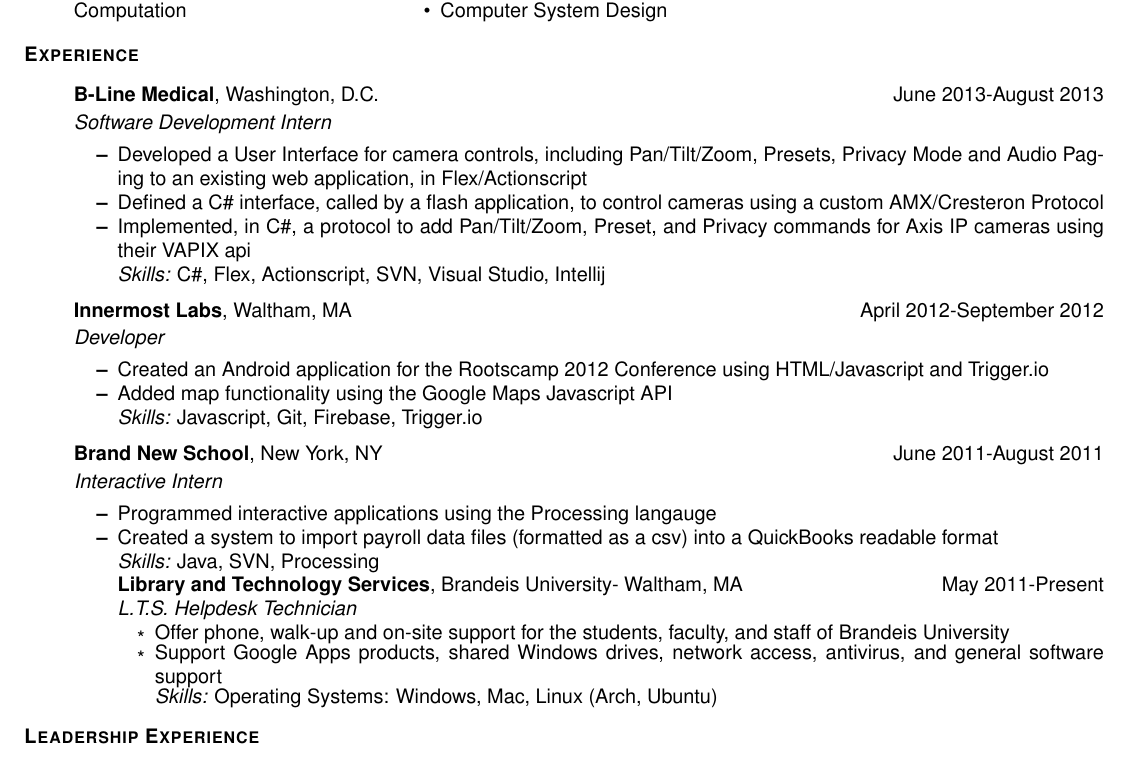
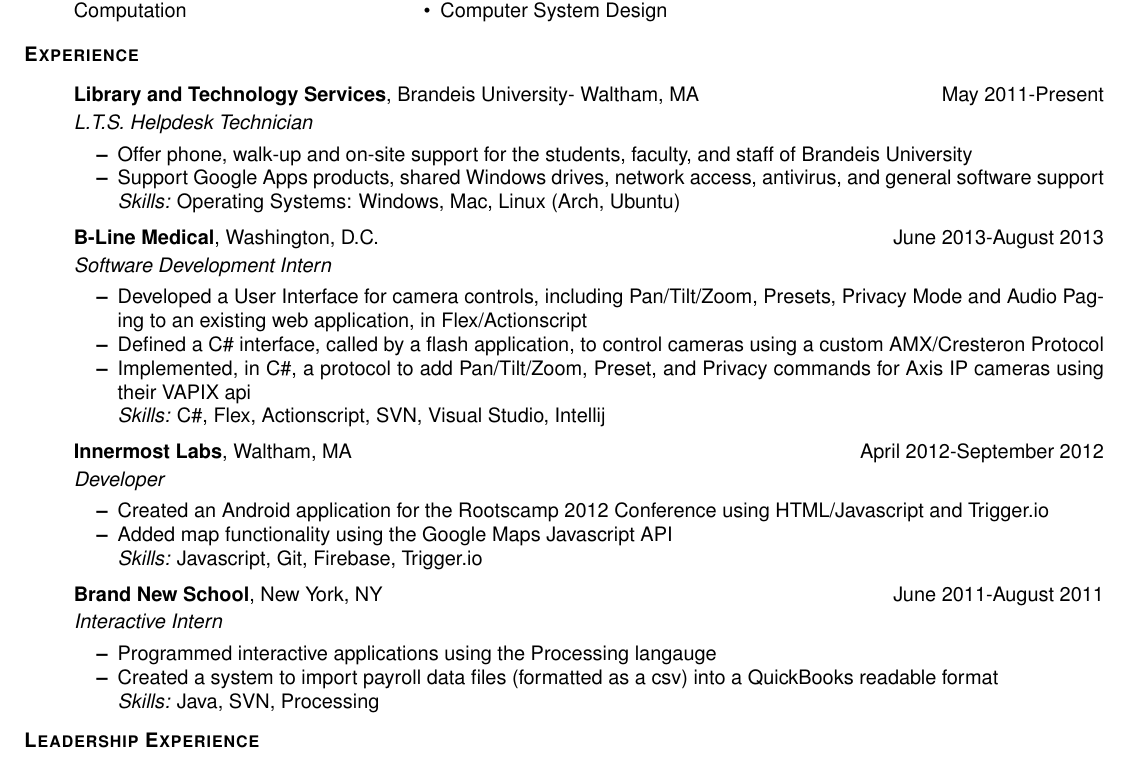
Before and after one commit to compyman/resume, a LaTeX CV (resume.tex): part of the page, cut so that both start at the same text. Compiled offline with pdfLaTeX.

Commit message:
switched experience order

```diff
--- a/resume.tex
+++ b/resume.tex
@@ -4,7 +4,7 @@
 \usepackage[T1]{fontenc}
 \pagestyle{empty}
 \usepackage{multicol}
-\errorcontextlines 10000
+%\errorcontextlines 10000
 
 \geometry{letterpaper, tmargin=.5in, bmargin=.5in, lmargin=.5in, rmargin=.5in, headheight=0in, headsep=0in, footskip=.3in}
 
@@ -108,6 +108,12 @@
 \end{resclasses}
 
 \begin{ressection}{Experience}
+  \begin{resitem}{Library and Technology Services}{Brandeis University- Waltham, MA}{May 2011-Present}{L.T.S. Helpdesk Technician}
+  \item Offer phone, walk-up and on-site support for the students, faculty, and staff of Brandeis University
+  \item Support Google Apps products, shared Windows drives, network access, antivirus, and general software support
+    \skills{Operating Systems: Windows, Mac, Linux (Arch, Ubuntu)}
+  \end{resitem}
+
   \begin{resitem}{B-Line Medical}{Washington, D.C.}{June 2013-August 2013}{Software Development Intern}
   \item Developed a User Interface for camera controls, including Pan/Tilt/Zoom, Presets, Privacy Mode and Audio Paging to an existing web application, in Flex/Actionscript
   \item Defined a C\# interface, called by a flash application, to control cameras using a custom AMX/Cresteron Protocol
@@ -123,14 +129,7 @@
   \item Programmed interactive applications using the Processing langauge
   \item Created a system to import payroll data files (formatted as a csv) into a QuickBooks readable format
     \skills{Java, SVN, Processing}
-    \begin{resitem}{Library and Technology Services}{Brandeis University- Waltham, MA}{May 2011-Present}{L.T.S. Helpdesk Technician}
-    \item Offer phone, walk-up and on-site support for the students, faculty, and staff of Brandeis University
-    \item Support Google Apps products, shared Windows drives, network access, antivirus, and general software support
-      \skills{Operating Systems: Windows, Mac, Linux (Arch, Ubuntu)}
-    \end{resitem}
-
   \end{resitem}
-
 \end{ressection}
 \begin{ressection}{Leadership Experience}
   \begin{resitem}{Brandeis Photography Club}{Waltham, MA}{September 2011-Present}{President}
```
